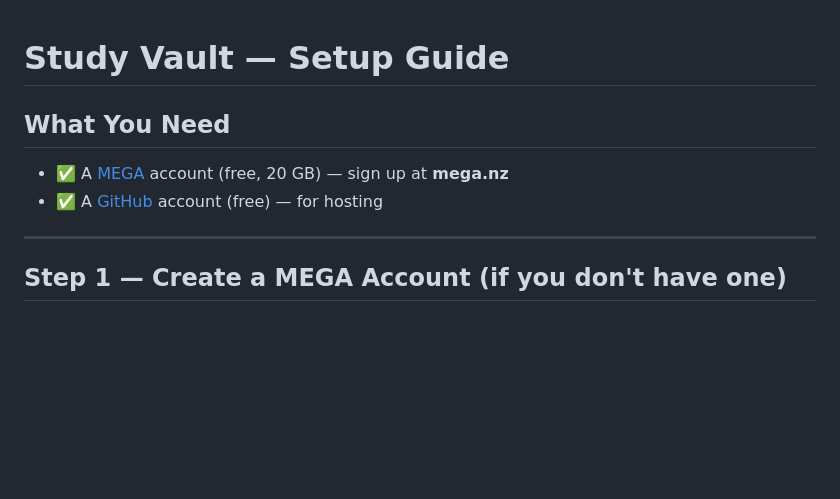
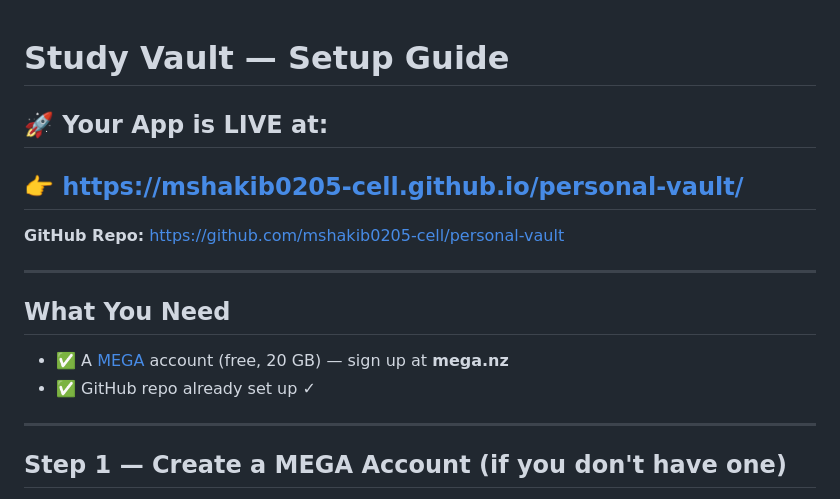
Before and after one commit to mshakib0205-cell/personal-vault, a Markdown page: SETUP.md, the part around the change. GitHub-like rendering; blank space fills up the shorter version.

Commit message:
Update SETUP.md with live GitHub Pages URL

```diff
--- a/SETUP.md
+++ b/SETUP.md
@@ -1,9 +1,16 @@
 # Study Vault — Setup Guide
+
+## 🚀 Your App is LIVE at:
+## 👉 https://mshakib0205-cell.github.io/personal-vault/
+
+**GitHub Repo:** https://github.com/mshakib0205-cell/personal-vault
+
+---
 
 ## What You Need
 
 - ✅ A [MEGA](https://mega.nz) account (free, 20 GB) — sign up at **mega.nz**
-- ✅ A [GitHub](https://github.com) account (free) — for hosting
+- ✅ GitHub repo already set up ✓
 
 ---
 
```
